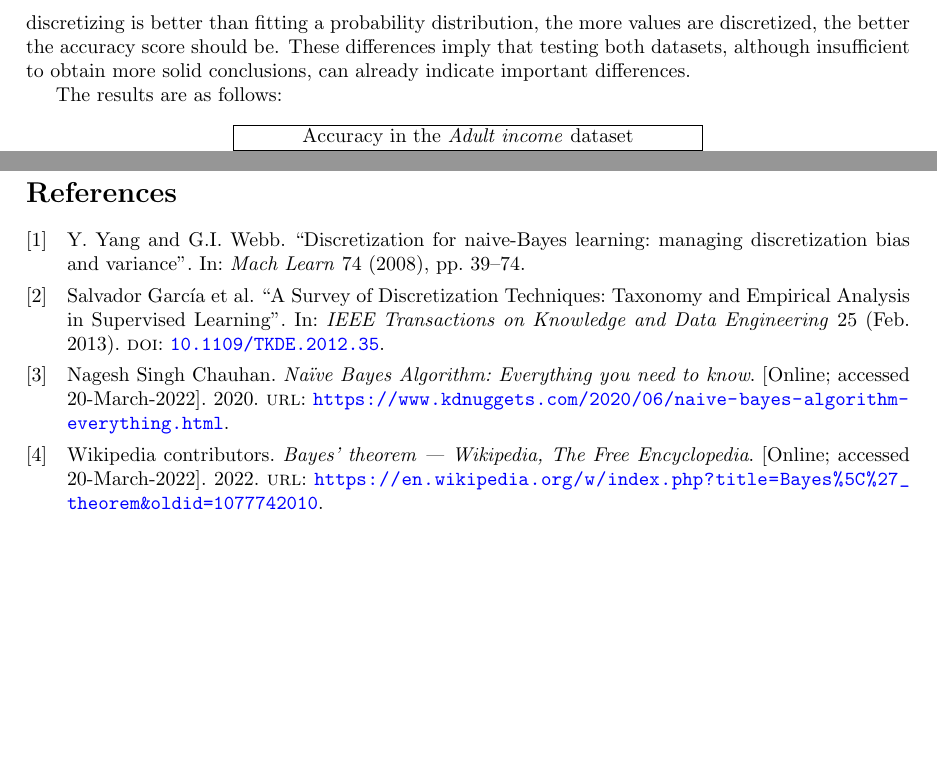
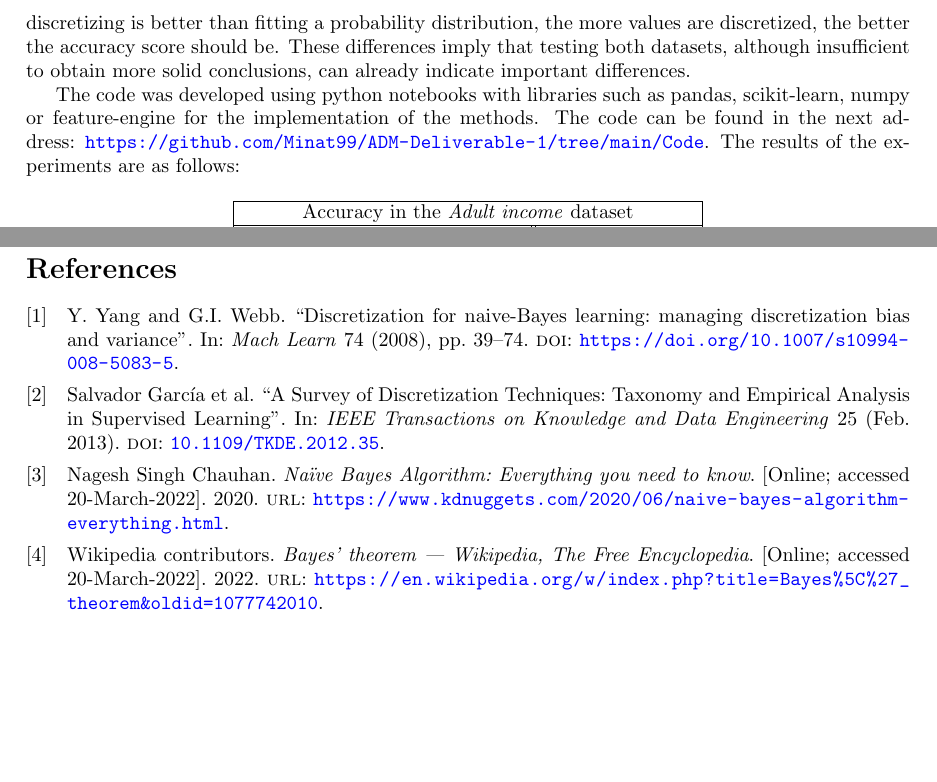
Before and after one commit to Minat99/ADM-Deliverable-1, a LaTeX paper (Document/main.tex, which reads Document/bibliography.bib): two parts of pages 5 and 6 of 6, joined at a grey line, cut so that both start at the same text, the shorter picture padded with empty space. Compiled offline with pdfLaTeX.

Commit message:
minor fixes

```diff
--- a/Document/bibliography.bib
+++ b/Document/bibliography.bib
@@ -4,7 +4,8 @@
     year    = "2008",
     journal = "Mach Learn",
     volume  = "74",
-    pages   = "39–-74"
+    pages   = "39–-74",
+    doi = {https://doi.org/10.1007/s10994-008-5083-5}
 }
 
 @misc{enwiki:1077742010,
--- a/Document/main.tex
+++ b/Document/main.tex
@@ -107,9 +107,7 @@ For the sake of offering a more complete comparison, the null model's accuracy s
 
 Another important distinction has been between the amount of values that have been discretized, being 4 in the first case and 10 in the second. This is, potentially, another analysis point, given that, if discretizing is better than fitting a probability distribution, the more values are discretized, the better the accuracy score should be. These differences imply that testing both datasets, although insufficient to obtain more solid conclusions, can already indicate important differences.
 
-
-
-The results are as follows:
+The code was developed using python notebooks with libraries such as pandas, scikit-learn, numpy or feature-engine for the implementation of the methods. The code can be found in the next address: \url{https://github.com/Minat99/ADM-Deliverable-1/tree/main/Code}. The results of the experiments are as follows:
 \begin{table}[h!]
 \centering
     \begin{tabular}{|c||c|c|c|}
```
Also changed, not shown: Document/ADM__Deliverable_1.pdf.
